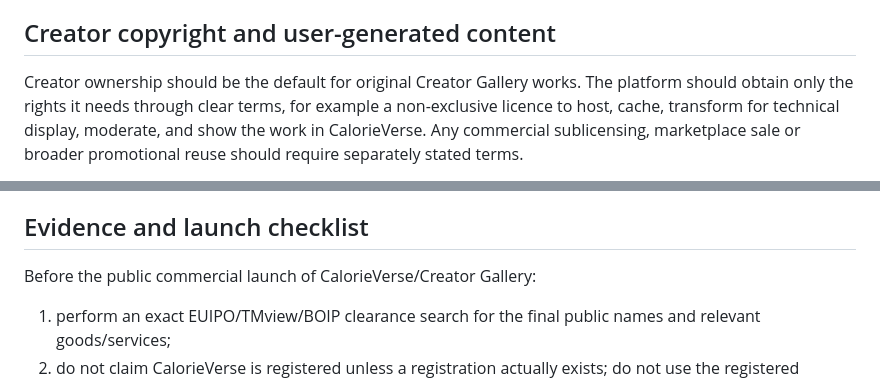
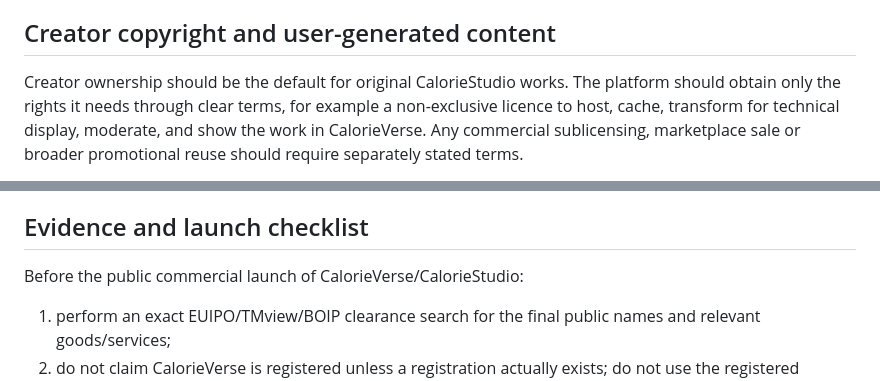
Before and after one commit to CalorieToken/CalorieApp, a Markdown page: docs/ECOSYSTEM_OPEN_STEWARDSHIP_AND_FUNDING.md, 2 parts joined by grey strips. GitHub-like rendering.

```diff
--- a/docs/ECOSYSTEM_OPEN_STEWARDSHIP_AND_FUNDING.md
+++ b/docs/ECOSYSTEM_OPEN_STEWARDSHIP_AND_FUNDING.md
@@ -85,7 +85,7 @@ A neutral trade-mark policy should eventually distinguish:
 
 ## Creator copyright and user-generated content
 
-Creator ownership should be the default for original Creator Gallery works.
+Creator ownership should be the default for original CalorieStudio works.
 The platform should obtain only the rights it needs through clear terms, for
 example a non-exclusive licence to host, cache, transform for technical display,
 moderate, and show the work in CalorieVerse. Any commercial sublicensing,
@@ -203,7 +203,7 @@ boundary already recorded in the repository.
 
 ## Evidence and launch checklist
 
-Before the public commercial launch of CalorieVerse/Creator Gallery:
+Before the public commercial launch of CalorieVerse/CalorieStudio:
 
 1. perform an exact EUIPO/TMview/BOIP clearance search for the final public
    names and relevant goods/services;
```
Also changed, not shown: other parts of docs/ECOSYSTEM_OPEN_STEWARDSHIP_AND_FUNDING.md (+4 -4 lines).
